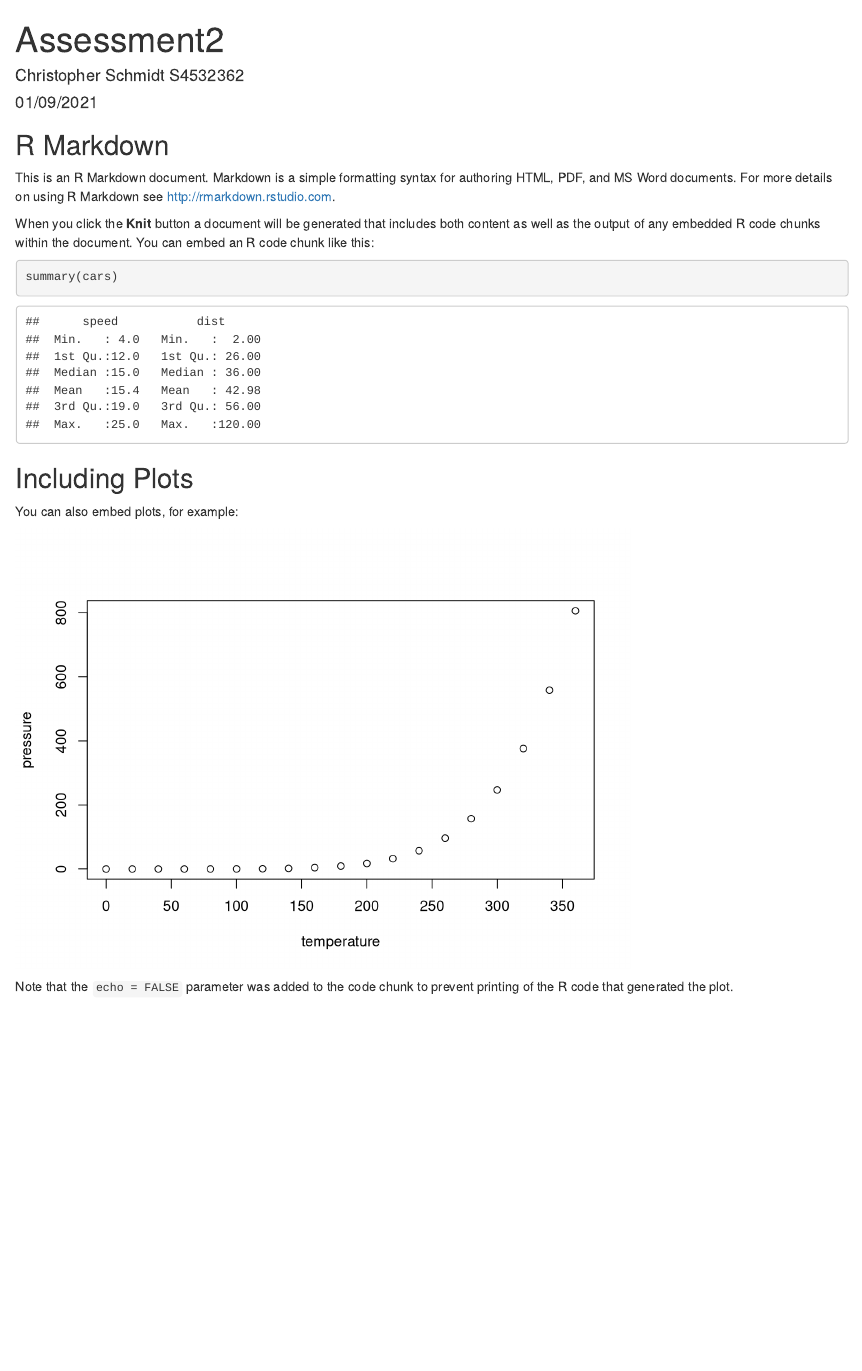
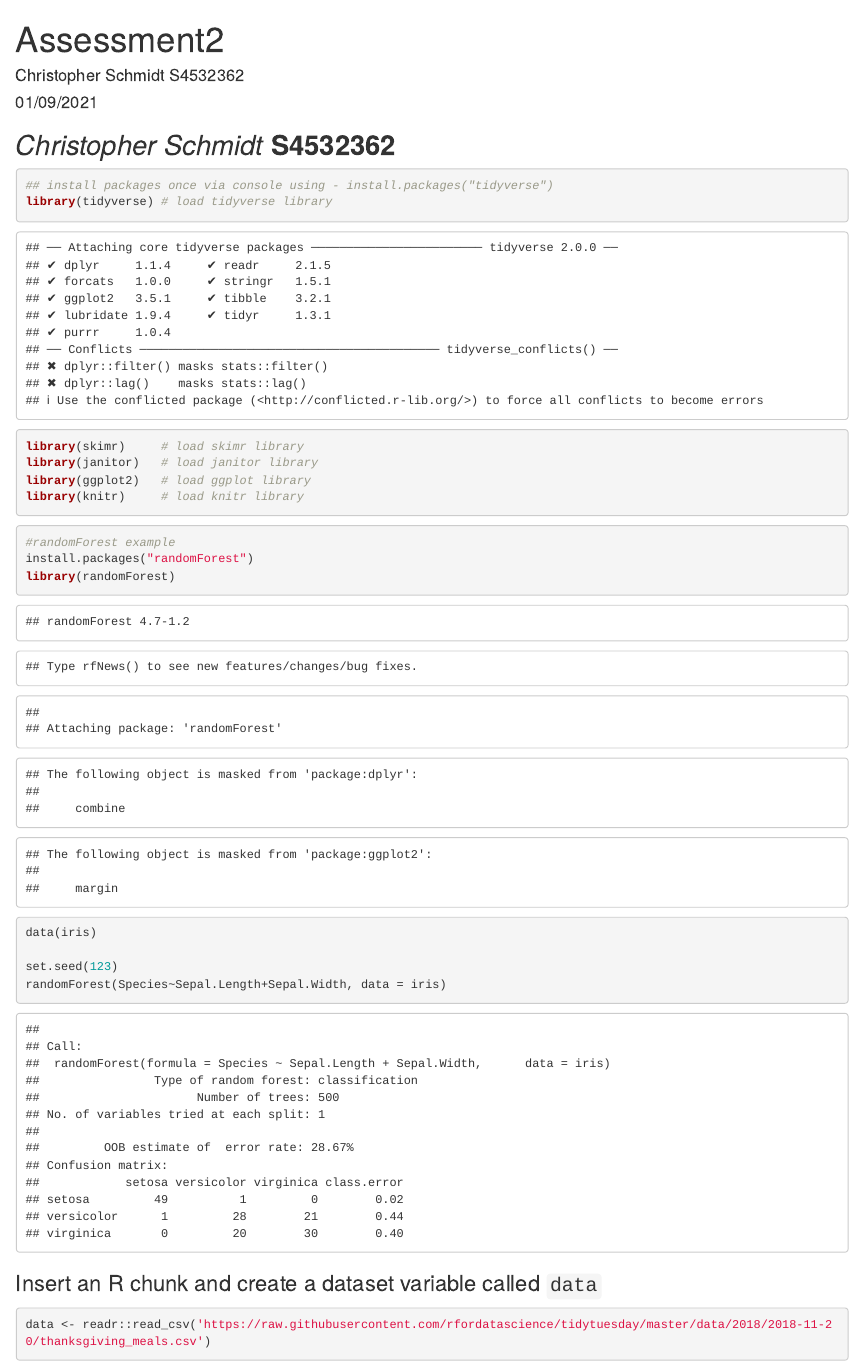
Before and after one commit to SchmidtHouse/Business_Analytics_Visualisation, an R Markdown document (assessment2.Rmd): the page in a window 1100 px wide, from its top. Rendered offline with R 4.5, knitr and Pandoc, with nearby package versions; some code elsewhere in the file could not run offline.

Commit message:
update with randomForest example

````diff
--- a/assessment2.Rmd
+++ b/assessment2.Rmd
@@ -9,22 +9,32 @@ output: html_document
 knitr::opts_chunk$set(echo = TRUE)
 ```
 
-## R Markdown
+## *Christopher Schmidt* **S4532362**
 
-This is an R Markdown document. Markdown is a simple formatting syntax for authoring HTML, PDF, and MS Word documents. For more details on using R Markdown see <http://rmarkdown.rstudio.com>.
+```{r}
+## install packages once via console using - install.packages("tidyverse")
+library(tidyverse) # load tidyverse library
+library(skimr)     # load skimr library
+library(janitor)   # load janitor library
+library(ggplot2)   # load ggplot library
+library(knitr)     # load knitr library
 
-When you click the **Knit** button a document will be generated that includes both content as well as the output of any embedded R code chunks within the document. You can embed an R code chunk like this:
-
-```{r cars}
-summary(cars)
 ```
 
-## Including Plots
+```{r}
+#randomForest example
+install.packages("randomForest")
+library(randomForest)
 
-You can also embed plots, for example:
+data(iris)
 
-```{r pressure, echo=FALSE}
-plot(pressure)
+set.seed(123)
+randomForest(Species~Sepal.Length+Sepal.Width, data = iris)
+
 ```
 
-Note that the `echo = FALSE` parameter was added to the code chunk to prevent printing of the R code that generated the plot.
+
+### Insert an R chunk and create a dataset variable called `data`
+```{r}
+data <- readr::read_csv('https://raw.githubusercontent.com/rfordatascience/tidytuesday/master/data/2018/2018-11-20/thanksgiving_meals.csv')
+```
````
